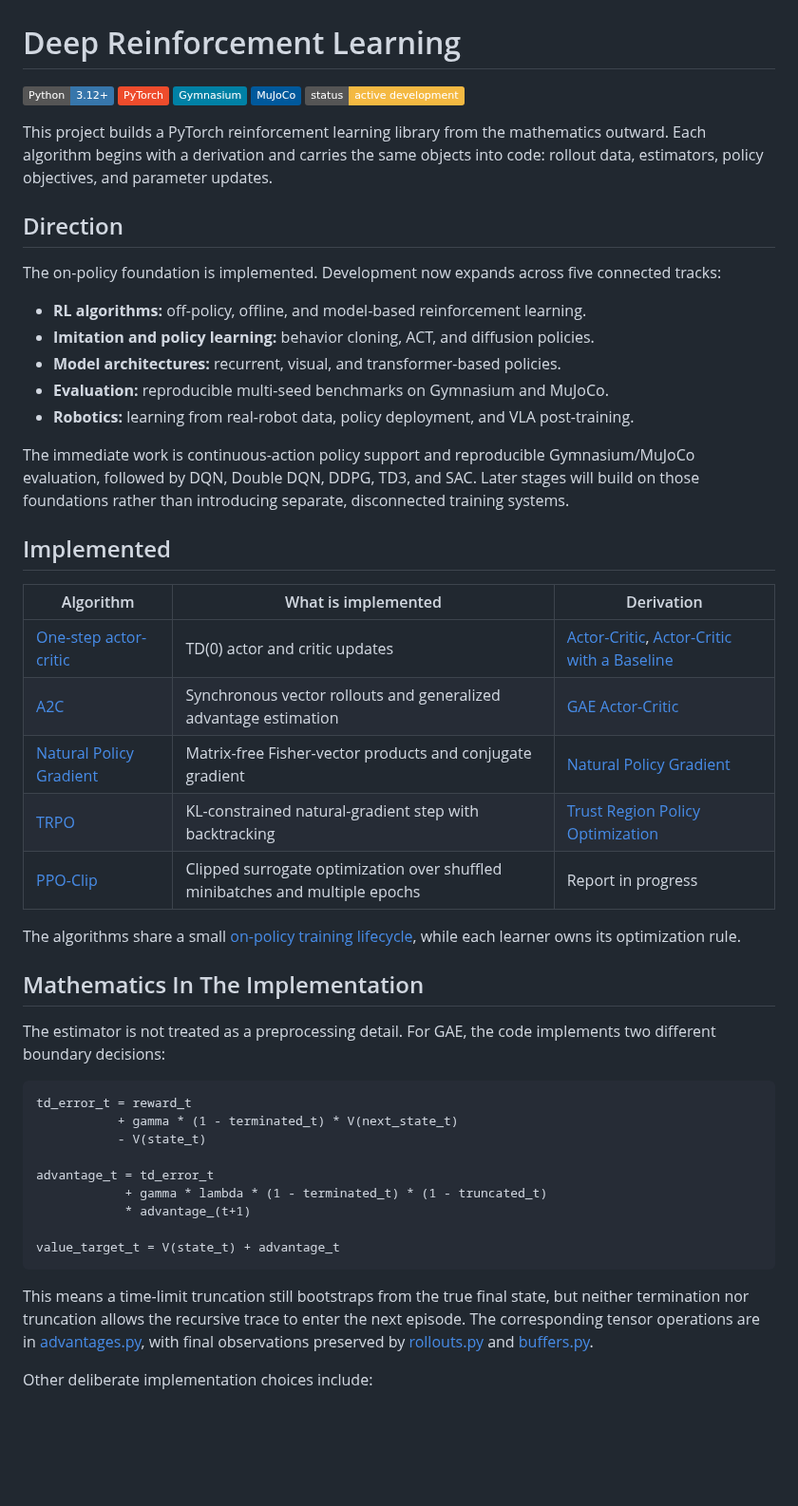
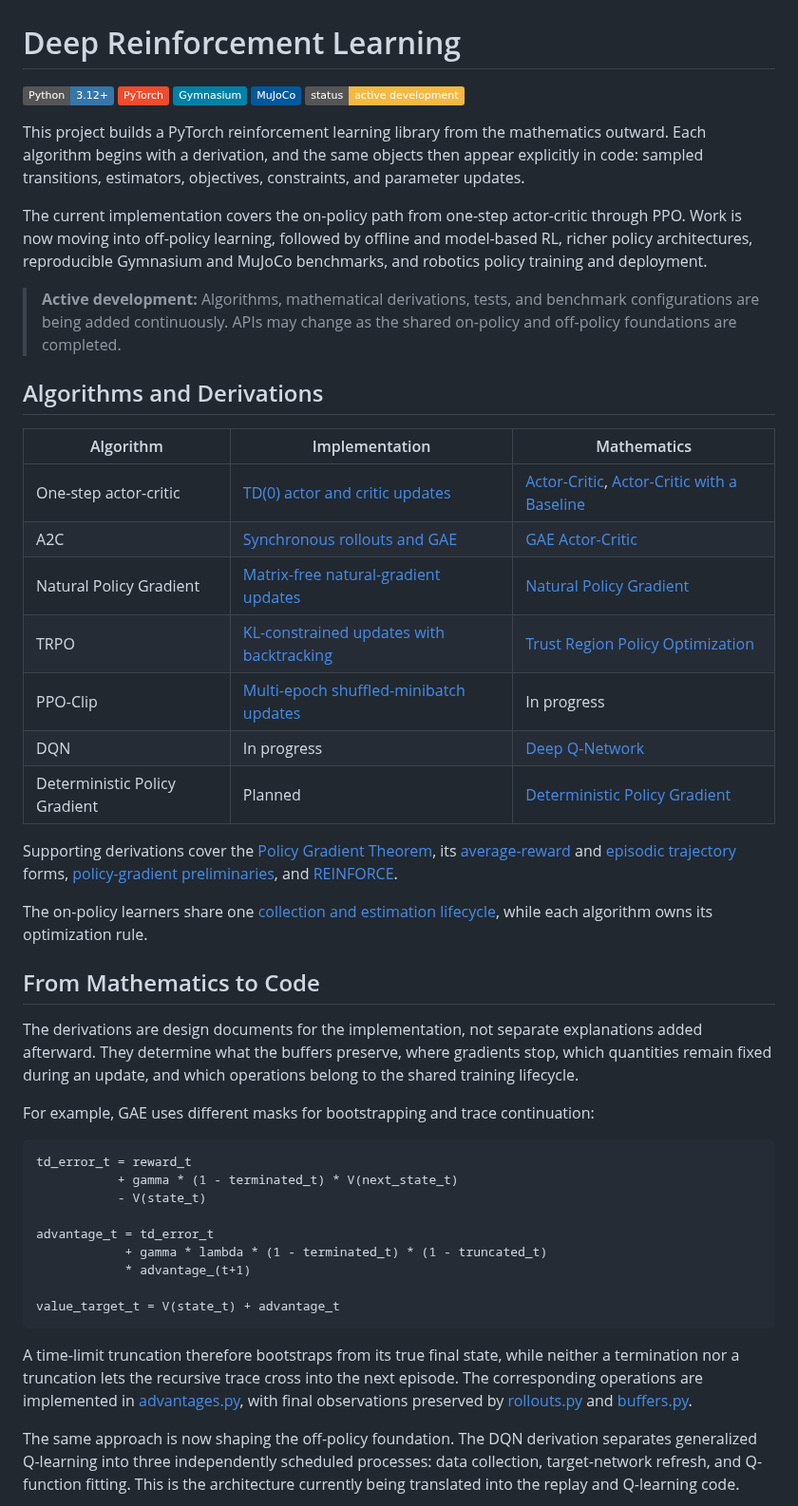
Before and after one commit to SaiSampathKedari/Deep-Reinforcement-Learning, a Markdown page: README.md, the part around one of its changes. Shown at 95% size. Rendered like a GitHub page; badges without logos; blank space fills up the shorter version.

Commit message:
Improve README

````diff
--- a/README.md
+++ b/README.md
@@ -8,45 +8,49 @@
 
 This project builds a PyTorch reinforcement learning library from the
-mathematics outward. Each algorithm begins with a derivation and carries the
-same objects into code: rollout data, estimators, policy objectives, and
-parameter updates.
+mathematics outward. Each algorithm begins with a derivation, and the same
+objects then appear explicitly in code: sampled transitions, estimators,
+objectives, constraints, and parameter updates.
 
-## Direction
+The current implementation covers the on-policy path from one-step
+actor-critic through PPO. Work is now moving into off-policy learning, followed
+by offline and model-based RL, richer policy architectures, reproducible
+Gymnasium and MuJoCo benchmarks, and robotics policy training and deployment.
 
-The on-policy foundation is implemented. Development now expands across five
-connected tracks:
+> **Active development:** Algorithms, mathematical derivations, tests, and
+> benchmark configurations are being added continuously. APIs may change as
+> the shared on-policy and off-policy foundations are completed.
 
-- **RL algorithms:** off-policy, offline, and model-based reinforcement
-  learning.
-- **Imitation and policy learning:** behavior cloning, ACT, and diffusion
-  policies.
-- **Model architectures:** recurrent, visual, and transformer-based policies.
-- **Evaluation:** reproducible multi-seed benchmarks on Gymnasium and MuJoCo.
-- **Robotics:** learning from real-robot data, policy deployment, and VLA
-  post-training.
+## Algorithms and Derivations
 
-The immediate work is continuous-action policy support and reproducible
-Gymnasium/MuJoCo evaluation, followed by DQN, Double DQN, DDPG, TD3, and SAC.
-Later stages will build on those foundations rather than introducing separate,
-disconnected training systems.
+| Algorithm | Implementation | Mathematics |
+|---|---|---|
+| One-step actor-critic | [TD(0) actor and critic updates](src/deeprl/algorithms/one_step_actor_critic.py) | [Actor-Critic](mathematical_derivations/15_Actor-Critic.pdf), [Actor-Critic with a Baseline](mathematical_derivations/16_Actor-Critic-with-a-Baseline.pdf) |
+| A2C | [Synchronous rollouts and GAE](src/deeprl/algorithms/a2c.py) | [GAE Actor-Critic](mathematical_derivations/17_GAE_Actor-Critic.pdf) |
+| Natural Policy Gradient | [Matrix-free natural-gradient updates](src/deeprl/algorithms/npg.py) | [Natural Policy Gradient](mathematical_derivations/18_Natural-Policy-Gradient.pdf) |
+| TRPO | [KL-constrained updates with backtracking](src/deeprl/algorithms/trpo.py) | [Trust Region Policy Optimization](mathematical_derivations/19_Trust-Region-Policy-Optimization.pdf) |
+| PPO-Clip | [Multi-epoch shuffled-minibatch updates](src/deeprl/algorithms/ppo.py) | In progress |
+| DQN | In progress | [Deep Q-Network](mathematical_derivations/21_Deep-Q-Network.pdf) |
+| Deterministic Policy Gradient | Planned | [Deterministic Policy Gradient](mathematical_derivations/23_Deterministic-Policy-Gradient.pdf) |
 
-## Implemented
+Supporting derivations cover the
+[Policy Gradient Theorem](mathematical_derivations/10_Policy-Gradient-Theorem.pdf),
+its [average-reward](mathematical_derivations/11_Average-Reward-Policy-Gradient-Theorem.pdf)
+and [episodic trajectory](mathematical_derivations/12_Policy-Gradient-Theorem_Episodic-Trajectory-Route.pdf)
+forms, [policy-gradient preliminaries](mathematical_derivations/13_Policy-Gradient-Preliminaries.pdf),
+and [REINFORCE](mathematical_derivations/14_REINFORCE.pdf).
 
-| Algorithm | What is implemented | Derivation |
-|---|---|---|
-| [One-step actor-critic](src/deeprl/algorithms/one_step_actor_critic.py) | TD(0) actor and critic updates | [Actor-Critic](mathematical_derivations/15_Actor-Critic.pdf), [Actor-Critic with a Baseline](mathematical_derivations/16_Actor-Critic-with-a-Baseline.pdf) |
-| [A2C](src/deeprl/algorithms/a2c.py) | Synchronous vector rollouts and generalized advantage estimation | [GAE Actor-Critic](mathematical_derivations/17_GAE_Actor-Critic.pdf) |
-| [Natural Policy Gradient](src/deeprl/algorithms/npg.py) | Matrix-free Fisher-vector products and conjugate gradient | [Natural Policy Gradient](mathematical_derivations/18_Natural-Policy-Gradient.pdf) |
-| [TRPO](src/deeprl/algorithms/trpo.py) | KL-constrained natural-gradient step with backtracking | [Trust Region Policy Optimization](mathematical_derivations/19_Trust-Region-Policy-Optimization.pdf) |
-| [PPO-Clip](src/deeprl/algorithms/ppo.py) | Clipped surrogate optimization over shuffled minibatches and multiple epochs | Report in progress |
+The on-policy learners share one
+[collection and estimation lifecycle](src/deeprl/algorithms/on_policy.py), while
+each algorithm owns its optimization rule.
 
-The algorithms share a small [on-policy training lifecycle](src/deeprl/algorithms/on_policy.py),
-while each learner owns its optimization rule.
+## From Mathematics to Code
 
-## Mathematics In The Implementation
+The derivations are design documents for the implementation, not separate
+explanations added afterward. They determine what the buffers preserve, where
+gradients stop, which quantities remain fixed during an update, and which
+operations belong to the shared training lifecycle.
 
-The estimator is not treated as a preprocessing detail. For GAE, the code
-implements two different boundary decisions:
+For example, GAE uses different masks for bootstrapping and trace continuation:
 
 ```text
 td_error_t = reward_t
@@ -60,11 +64,14 @@ advantage_t = td_error_t
 value_target_t = V(state_t) + advantage_t
 ```
 
-This means a time-limit truncation still bootstraps from the true final state,
-but neither termination nor truncation allows the recursive trace to enter the
-next episode. The corresponding tensor operations are in
+A time-limit truncation therefore bootstraps from its true final state, while
+neither a termination nor a truncation lets the recursive trace cross into the
+next episode. The corresponding operations are implemented in
 [advantages.py](src/deeprl/advantages.py), with final observations preserved by
 [rollouts.py](src/deeprl/rollouts.py) and [buffers.py](src/deeprl/buffers.py).
 
-Other deliberate implementation choices include:
+The same approach is now shaping the off-policy foundation. The DQN derivation
+separates generalized Q-learning into three independently scheduled processes:
+data collection, target-network refresh, and Q-function fitting. This is the
+architecture currently being translated into the replay and Q-learning code.
 
````
Also changed, not shown: other parts of README.md (+26 -48 lines), assets/generalized-q-learning.png (added).
